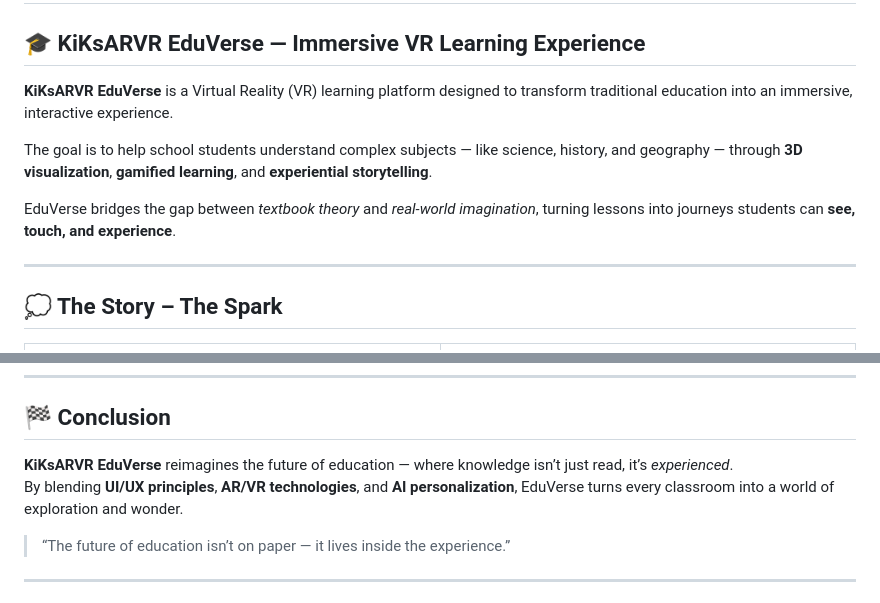
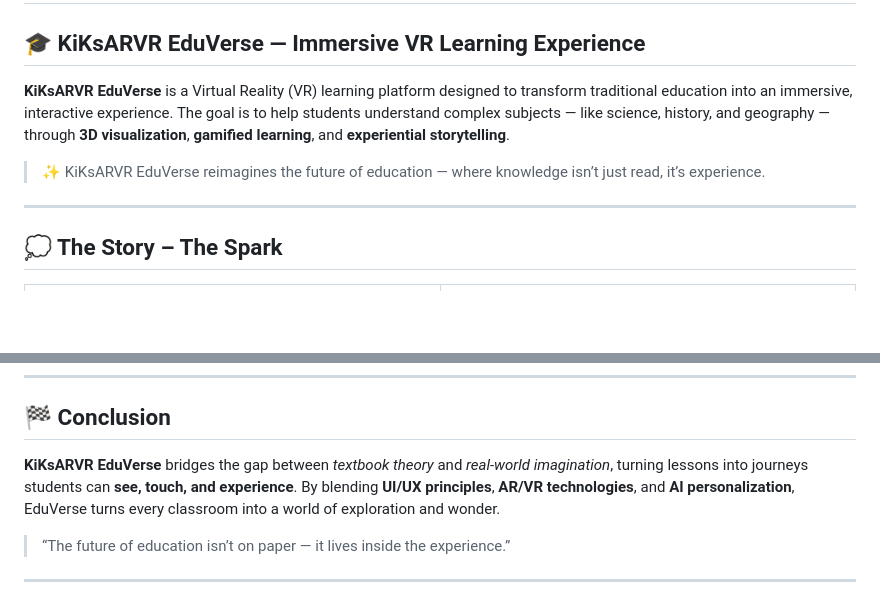
Before and after one commit to Raguram-N/kiksarvr-EduVerse, a Markdown page: README.md, 2 parts joined by grey strips. Drawn GitHub-style; blank space fills up the shorter version.

```diff
--- a/README.md
+++ b/README.md
@@ -1,11 +1,9 @@
 # Case study
 ## 🎓 KiKsARVR EduVerse — Immersive VR Learning Experience
 
-**KiKsARVR EduVerse** is a Virtual Reality (VR) learning platform designed to transform traditional education into an immersive, interactive experience.
+**KiKsARVR EduVerse** is a Virtual Reality (VR) learning platform designed to transform traditional education into an immersive, interactive experience. The goal is to help students understand complex subjects — like science, history, and geography — through **3D visualization**, **gamified learning**, and **experiential storytelling**.
 
-The goal is to help school students understand complex subjects — like science, history, and geography — through **3D visualization**, **gamified learning**, and **experiential storytelling**.
-
-EduVerse bridges the gap between *textbook theory* and *real-world imagination*, turning lessons into journeys students can **see, touch, and experience**.
+> ✨ KiKsARVR EduVerse reimagines the future of education — where knowledge isn’t just read, it’s experience.
 
 ---
 
@@ -210,7 +208,7 @@ The global shift toward **immersive education** presents a massive opportunity f
 
 ## 🏁 Conclusion
 
-**KiKsARVR EduVerse** reimagines the future of education — where knowledge isn’t just read, it’s *experienced*.
+**KiKsARVR EduVerse** bridges the gap between *textbook theory* and *real-world imagination*, turning lessons into journeys students can **see, touch, and experience**.
 By blending **UI/UX principles**, **AR/VR technologies**, and **AI personalization**, EduVerse turns every classroom into a world of exploration and wonder.
 
 > “The future of education isn’t on paper — it lives inside the experience.”
```
